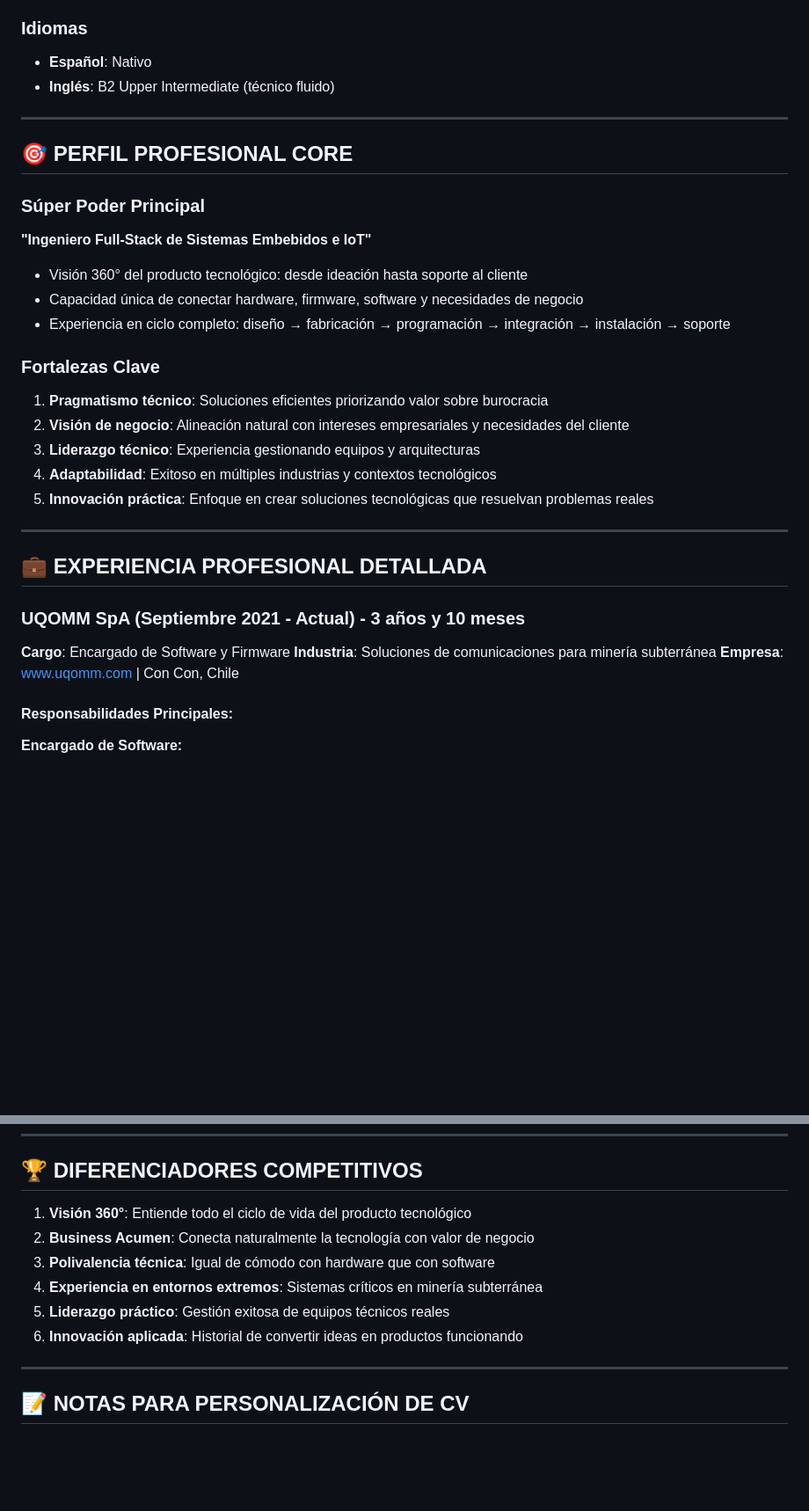
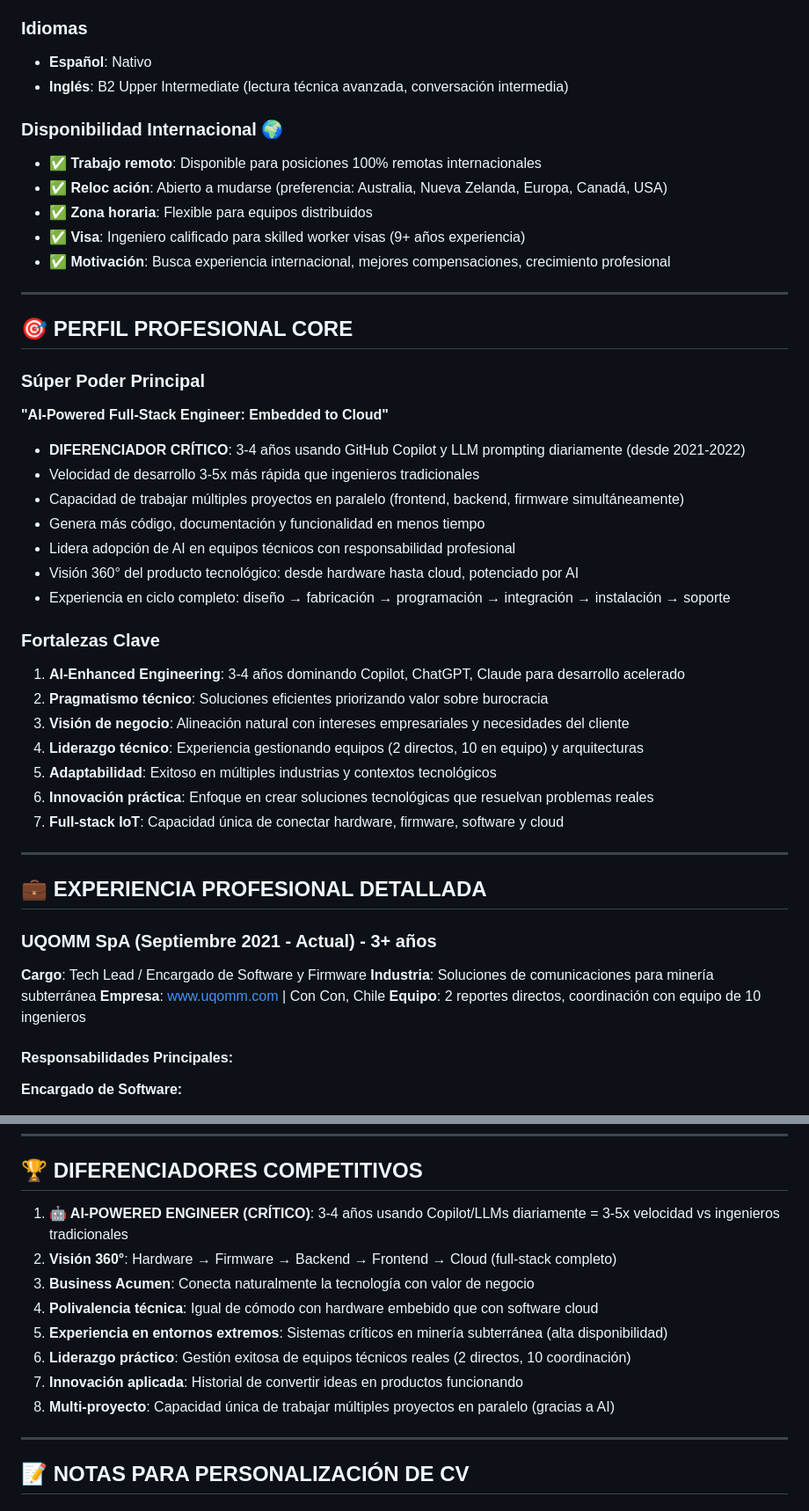
Before and after one commit to arturo393/curriculum, a Markdown page: anexos.md, 2 parts joined by grey strips. Shown: that part at 88% size. Drawn GitHub-style; blank space fills up the shorter version.

```diff
--- a/anexos.md
+++ b/anexos.md
@@ -14,33 +14,47 @@
 
 ### Idiomas
 - **Español**: Nativo
-- **Inglés**: B2 Upper Intermediate (técnico fluido)
+- **Inglés**: B2 Upper Intermediate (lectura técnica avanzada, conversación intermedia)
+
+### Disponibilidad Internacional 🌍
+- ✅ **Trabajo remoto**: Disponible para posiciones 100% remotas internacionales
+- ✅ **Reloc ación**: Abierto a mudarse (preferencia: Australia, Nueva Zelanda, Europa, Canadá, USA)
+- ✅ **Zona horaria**: Flexible para equipos distribuidos
+- ✅ **Visa**: Ingeniero calificado para skilled worker visas (9+ años experiencia)
+- ✅ **Motivación**: Busca experiencia internacional, mejores compensaciones, crecimiento profesional
 
 ---
 
 ## 🎯 PERFIL PROFESIONAL CORE
 
 ### Súper Poder Principal
-**"Ingeniero Full-Stack de Sistemas Embebidos e IoT"**
-- Visión 360° del producto tecnológico: desde ideación hasta soporte al cliente
-- Capacidad única de conectar hardware, firmware, software y necesidades de negocio
+**"AI-Powered Full-Stack Engineer: Embedded to Cloud"**
+- **DIFERENCIADOR CRÍTICO**: 3-4 años usando GitHub Copilot y LLM prompting diariamente (desde 2021-2022)
+- Velocidad de desarrollo 3-5x más rápida que ingenieros tradicionales
+- Capacidad de trabajar múltiples proyectos en paralelo (frontend, backend, firmware simultáneamente)
+- Genera más código, documentación y funcionalidad en menos tiempo
+- Lidera adopción de AI en equipos técnicos con responsabilidad profesional
+- Visión 360° del producto tecnológico: desde hardware hasta cloud, potenciado por AI
 - Experiencia en ciclo completo: diseño → fabricación → programación → integración → instalación → soporte
 
 ### Fortalezas Clave
-1. **Pragmatismo técnico**: Soluciones eficientes priorizando valor sobre burocracia
-2. **Visión de negocio**: Alineación natural con intereses empresariales y necesidades del cliente
-3. **Liderazgo técnico**: Experiencia gestionando equipos y arquitecturas
-4. **Adaptabilidad**: Exitoso en múltiples industrias y contextos tecnológicos
-5. **Innovación práctica**: Enfoque en crear soluciones tecnológicas que resuelvan problemas reales
+1. **AI-Enhanced Engineering**: 3-4 años dominando Copilot, ChatGPT, Claude para desarrollo acelerado
+2. **Pragmatismo técnico**: Soluciones eficientes priorizando valor sobre burocracia
+3. **Visión de negocio**: Alineación natural con intereses empresariales y necesidades del cliente
+4. **Liderazgo técnico**: Experiencia gestionando equipos (2 directos, 10 en equipo) y arquitecturas
+5. **Adaptabilidad**: Exitoso en múltiples industrias y contextos tecnológicos
+6. **Innovación práctica**: Enfoque en crear soluciones tecnológicas que resuelvan problemas reales
+7. **Full-stack IoT**: Capacidad única de conectar hardware, firmware, software y cloud
 
 ---
 
 ## 💼 EXPERIENCIA PROFESIONAL DETALLADA
 
-### UQOMM SpA (Septiembre 2021 - Actual) - 3 años y 10 meses
-**Cargo**: Encargado de Software y Firmware
+### UQOMM SpA (Septiembre 2021 - Actual) - 3+ años
+**Cargo**: Tech Lead / Encargado de Software y Firmware
 **Industria**: Soluciones de comunicaciones para minería subterránea
 **Empresa**: www.uqomm.com | Con Con, Chile
+**Equipo**: 2 reportes directos, coordinación con equipo de 10 ingenieros
 
 #### Responsabilidades Principales:
 
@@ -262,12 +287,14 @@ Spin-off enfocado en nueva tecnología para generación de hidrógeno.
 
 ## 🏆 DIFERENCIADORES COMPETITIVOS
 
-1. **Visión 360°**: Entiende todo el ciclo de vida del producto tecnológico
-2. **Business Acumen**: Conecta naturalmente la tecnología con valor de negocio
-3. **Polivalencia técnica**: Igual de cómodo con hardware que con software
-4. **Experiencia en entornos extremos**: Sistemas críticos en minería subterránea
-5. **Liderazgo práctico**: Gestión exitosa de equipos técnicos reales
-6. **Innovación aplicada**: Historial de convertir ideas en productos funcionando
+1. **🤖 AI-POWERED ENGINEER (CRÍTICO)**: 3-4 años usando Copilot/LLMs diariamente = 3-5x velocidad vs ingenieros tradicionales
+2. **Visión 360°**: Hardware → Firmware → Backend → Frontend → Cloud (full-stack completo)
+3. **Business Acumen**: Conecta naturalmente la tecnología con valor de negocio
+4. **Polivalencia técnica**: Igual de cómodo con hardware embebido que con software cloud
+5. **Experiencia en entornos extremos**: Sistemas críticos en minería subterránea (alta disponibilidad)
+6. **Liderazgo práctico**: Gestión exitosa de equipos técnicos reales (2 directos, 10 coordinación)
+7. **Innovación aplicada**: Historial de convertir ideas en productos funcionando
+8. **Multi-proyecto**: Capacidad única de trabajar múltiples proyectos en paralelo (gracias a AI)
 
 ---
 
```
Also changed, not shown: other parts of anexos.md (+17 -6 lines), CV_MINERIA_CORPORATIVO_INTERNACIONAL.md (added, +330 -0 lines).
